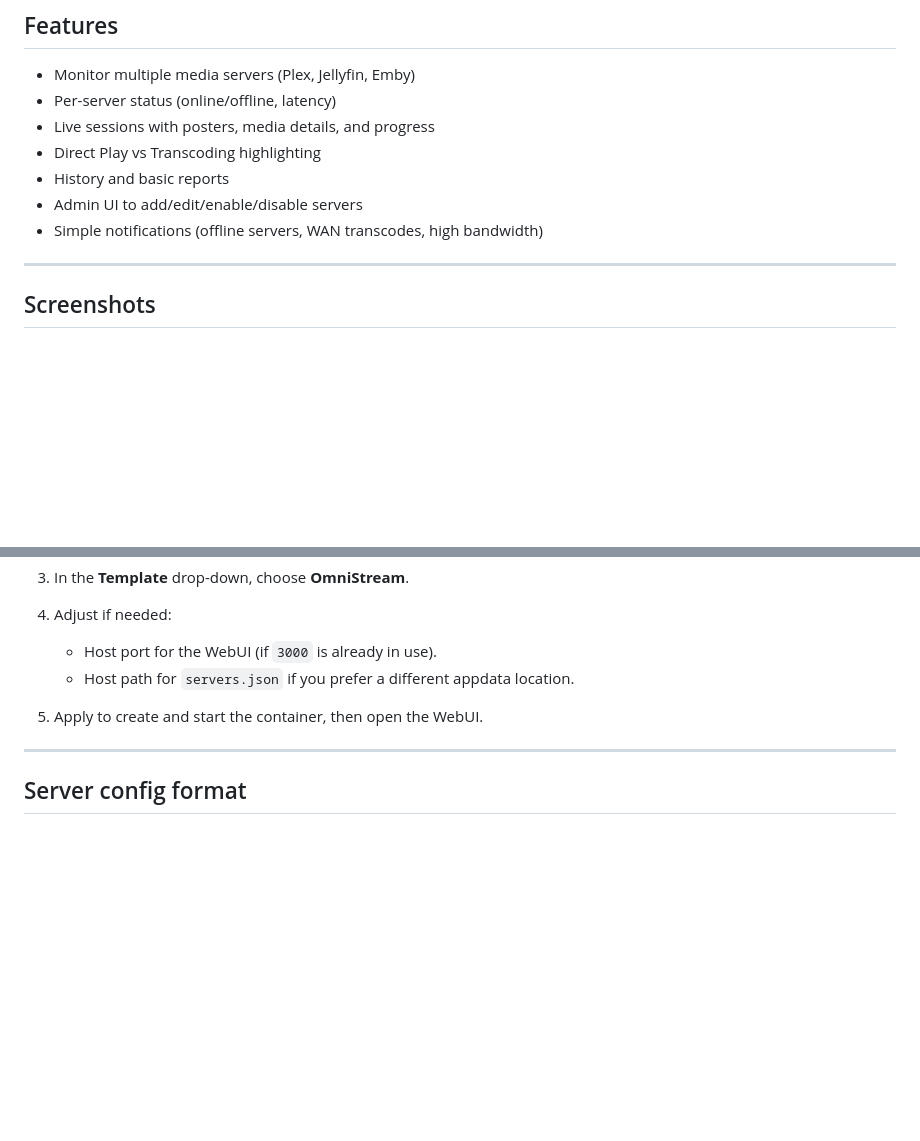
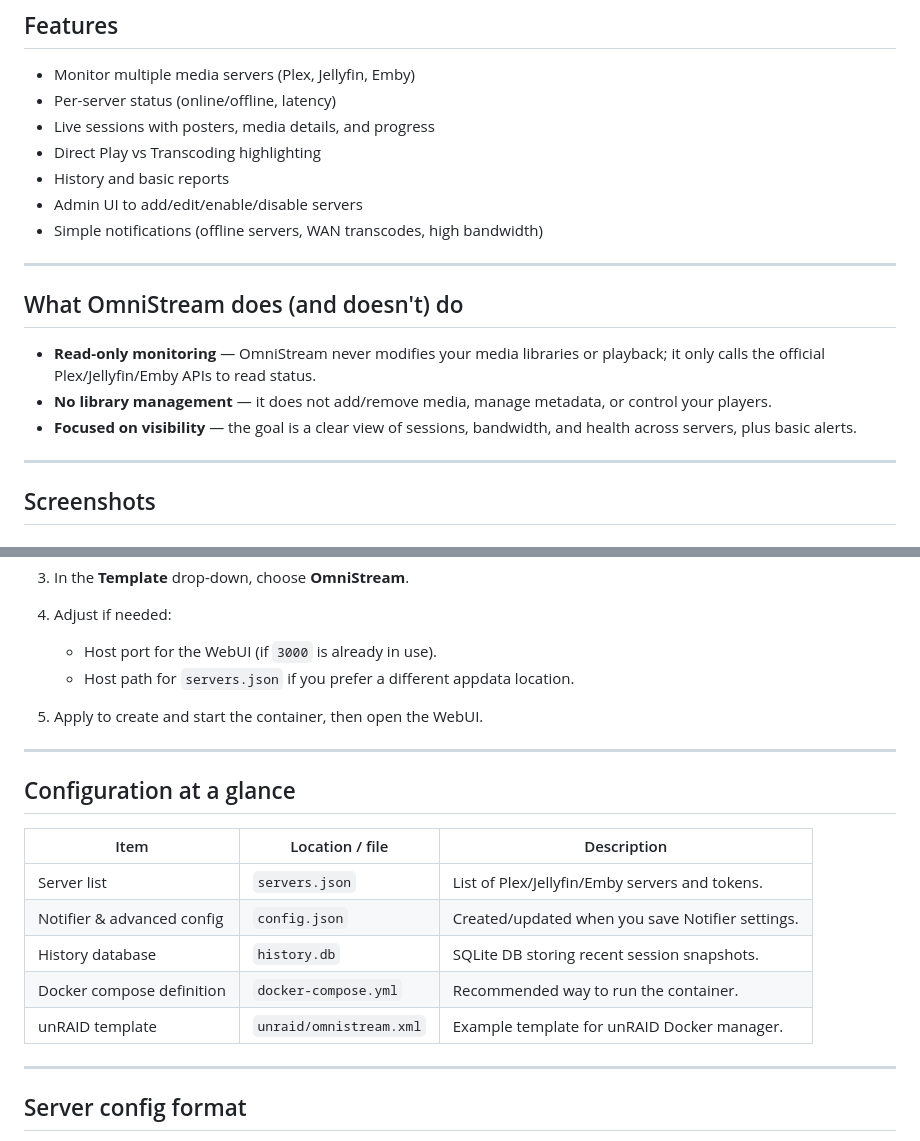
Before and after one commit to Winky2000/OmniStream, a Markdown page: README.md, 2 parts joined by grey strips. GitHub-like rendering; blank space fills up the shorter version.

```diff
--- a/README.md
+++ b/README.md
@@ -36,6 +38,13 @@ OmniStream is a dashboard to monitor multiple Plex, Jellyfin, and Emby servers o
 - History and basic reports
 - Admin UI to add/edit/enable/disable servers
 - Simple notifications (offline servers, WAN transcodes, high bandwidth)
+
+---
+## What OmniStream does (and doesn't) do
+
+- **Read-only monitoring** &mdash; OmniStream never modifies your media libraries or playback; it only calls the official Plex/Jellyfin/Emby APIs to read status.
+- **No library management** &mdash; it does not add/remove media, manage metadata, or control your players.
+- **Focused on visibility** &mdash; the goal is a clear view of sessions, bandwidth, and health across servers, plus basic alerts.
 
 ---
 ## Screenshots
@@ -206,6 +229,18 @@ An example unRAID Docker template is provided at:
 	- Host port for the WebUI (if `3000` is already in use).
 	- Host path for `servers.json` if you prefer a different appdata location.
 5. Apply to create and start the container, then open the WebUI.
+
+---
+
+## Configuration at a glance
+
+| Item                         | Location / file                           | Description                                           |
+|------------------------------|-------------------------------------------|-------------------------------------------------------|
+| Server list                  | `servers.json`                            | List of Plex/Jellyfin/Emby servers and tokens.       |
+| Notifier & advanced config   | `config.json`                             | Created/updated when you save Notifier settings.     |
+| History database             | `history.db`                              | SQLite DB storing recent session snapshots.          |
+| Docker compose definition    | `docker-compose.yml`                      | Recommended way to run the container.                |
+| unRAID template              | `unraid/omnistream.xml`                   | Example template for unRAID Docker manager.          |
 
 ---
 
```
Also changed, not shown: other parts of README.md (+39 -0 lines), CHANGELOG.md (added, +19 -0 lines).
